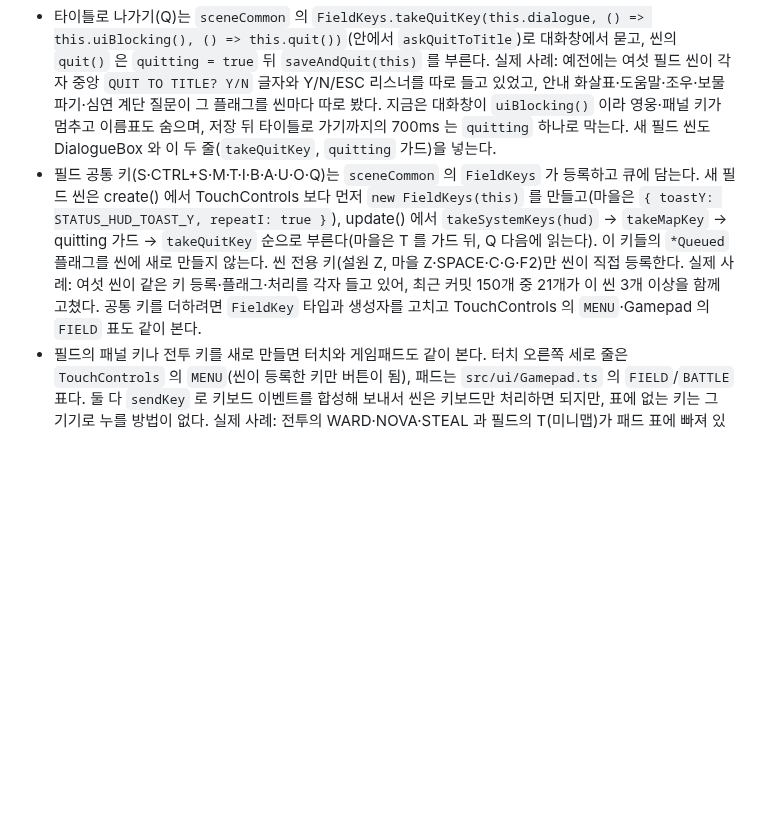
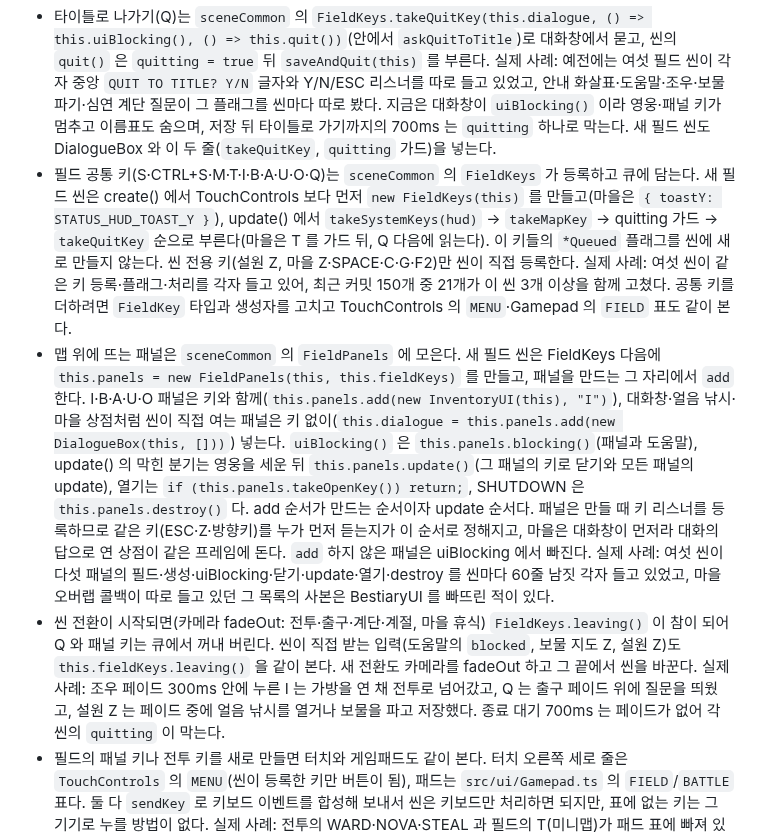
Before and after one commit to ysoftman/magic-world, a Markdown page: AGENTS.md, the part around the change. Drawn GitHub-style; blank space fills up the shorter version.

Commit message:
document FieldPanels and the fade-out input gate

```diff
--- a/AGENTS.md
+++ b/AGENTS.md
@@ -276,12 +276,30 @@ NPC/건물/입구 라벨은 전부 `setOrigin(0.5)` 이라 폭 `문자수 x n x
   줄(`takeQuitKey`, `quitting` 가드)을 넣는다.
 - 필드 공통 키(S·CTRL+S·M·T·I·B·A·U·O·Q)는 `sceneCommon` 의 `FieldKeys` 가 등록하고 큐에 담는다. 새 필드
   씬은 create() 에서 TouchControls 보다 먼저 `new FieldKeys(this)` 를 만들고(마을은 `{ toastY:
-  STATUS_HUD_TOAST_Y, repeatI: true }`), update() 에서 `takeSystemKeys(hud)` → `takeMapKey` → quitting
+  STATUS_HUD_TOAST_Y }`), update() 에서 `takeSystemKeys(hud)` → `takeMapKey` → quitting
   가드 → `takeQuitKey` 순으로 부른다(마을은 T 를 가드 뒤, Q 다음에 읽는다). 이 키들의 `*Queued`
   플래그를 씬에 새로 만들지 않는다. 씬 전용 키(설원 Z, 마을 Z·SPACE·C·G·F2)만 씬이 직접 등록한다.
   실제 사례: 여섯 씬이 같은 키 등록·플래그·처리를 각자 들고 있어, 최근 커밋 150개 중 21개가 이 씬
   3개 이상을 함께 고쳤다. 공통 키를 더하려면 `FieldKey` 타입과 생성자를 고치고 TouchControls 의
   `MENU`·Gamepad 의 `FIELD` 표도 같이 본다.
+- 맵 위에 뜨는 패널은 `sceneCommon` 의 `FieldPanels` 에 모은다. 새 필드 씬은 FieldKeys 다음에
+  `this.panels = new FieldPanels(this, this.fieldKeys)` 를 만들고, 패널을 만드는 그 자리에서 `add` 한다.
+  I·B·A·U·O 패널은 키와 함께(`this.panels.add(new InventoryUI(this), "I")`), 대화창·얼음 낚시·마을 상점처럼
+  씬이 직접 여는 패널은 키 없이(`this.dialogue = this.panels.add(new DialogueBox(this, []))`) 넣는다.
+  `uiBlocking()` 은 `this.panels.blocking()`(패널과 도움말), update() 의 막힌 분기는 영웅을 세운 뒤
+  `this.panels.update()`(그 패널의 키로 닫기와 모든 패널의 update), 열기는 `if (this.panels.takeOpenKey())
+  return;`, SHUTDOWN 은 `this.panels.destroy()` 다. add 순서가 만드는 순서이자 update 순서다. 패널은
+  만들 때 키 리스너를 등록하므로 같은 키(ESC·Z·방향키)를 누가 먼저 듣는지가 이 순서로 정해지고, 마을은
+  대화창이 먼저라 대화의 답으로 연 상점이 같은 프레임에 돈다. `add` 하지 않은 패널은 uiBlocking 에서
+  빠진다. 실제 사례: 여섯 씬이 다섯 패널의 필드·생성·uiBlocking·닫기·update·열기·destroy 를 씬마다
+  60줄 남짓 각자 들고 있었고, 마을 오버랩 콜백이 따로 들고 있던 그 목록의 사본은 BestiaryUI 를 빠뜨린
+  적이 있다.
+- 씬 전환이 시작되면(카메라 fadeOut: 전투·출구·계단·계절, 마을 휴식) `FieldKeys.leaving()` 이 참이 되어
+  Q 와 패널 키는 큐에서 꺼내 버린다. 씬이 직접 받는 입력(도움말의 `blocked`, 보물 지도 Z, 설원 Z)도
+  `this.fieldKeys.leaving()` 을 같이 본다. 새 전환도 카메라를 fadeOut 하고 그 끝에서 씬을 바꾼다. 실제
+  사례: 조우 페이드 300ms 안에 누른 I 는 가방을 연 채 전투로 넘어갔고, Q 는 출구 페이드 위에 질문을
+  띄웠고, 설원 Z 는 페이드 중에 얼음 낚시를 열거나 보물을 파고 저장했다. 종료 대기 700ms 는 페이드가
+  없어 각 씬의 `quitting` 이 막는다.
 - 필드의 패널 키나 전투 키를 새로 만들면 터치와 게임패드도 같이 본다. 터치 오른쪽 세로 줄은
   `TouchControls` 의 `MENU`(씬이 등록한 키만 버튼이 됨), 패드는 `src/ui/Gamepad.ts` 의
   `FIELD`/`BATTLE` 표다. 둘 다 `sendKey` 로 키보드 이벤트를 합성해 보내서 씬은 키보드만
```
